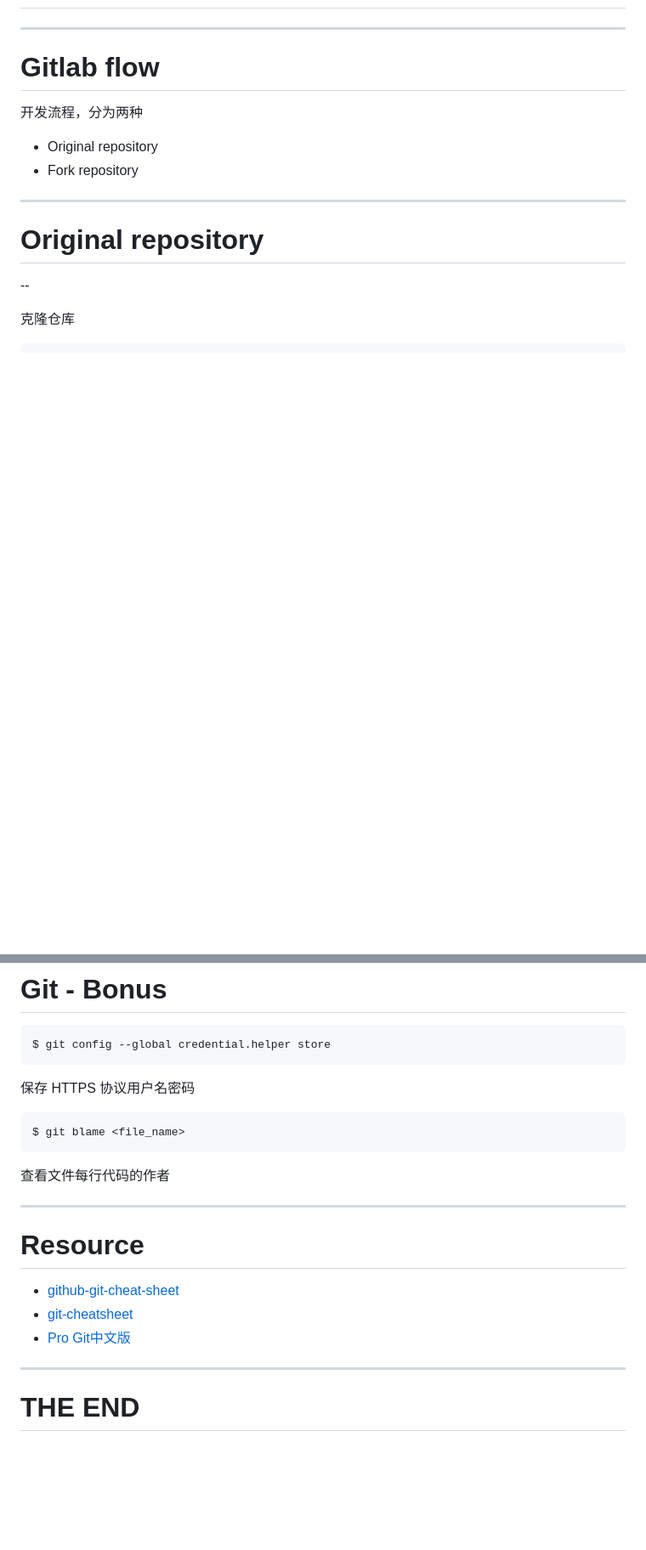
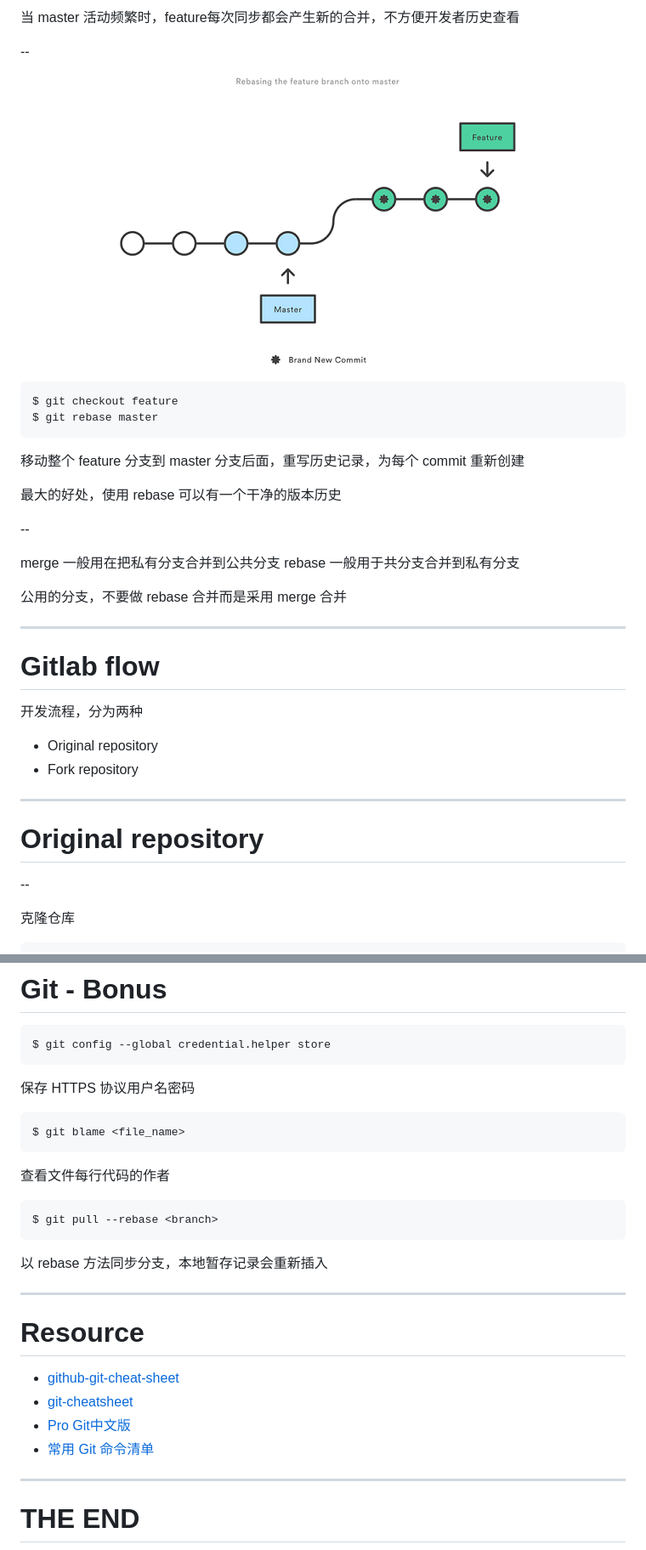
Before and after one commit to huang-x-h/slides, a Markdown page: git-introduce/git-introduce.md, 2 parts joined by grey strips. Shown: that part at 85% size. GitHub-like rendering; pictures changed too: git-introduce/images/03.png (added); blank space fills up the shorter version.

Commit message:
modify git introduce slide

```diff
--- a/git-introduce/git-introduce.md
+++ b/git-introduce/git-introduce.md
@@ -358,3 +394,22 @@ Use your configured merge tool to solve conflicts
+当 master 活动频繁时，feature每次同步都会产生新的合并，不方便开发者历史查看
+
+--
+
+![](images/03.png)
+
+	$ git checkout feature
+	$ git rebase master
+
+移动整个 feature 分支到 master 分支后面，重写历史记录，为每个 commit 重新创建
+
+最大的好处，使用 rebase 可以有一个干净的版本历史
+
+--
+
+merge 一般用在把私有分支合并到公共分支
+rebase 一般用于共分支合并到私有分支
+
+公用的分支，不要做 rebase 合并而是采用 merge 合并
 
 ---
 
@@ -492,6 +547,10 @@ Fork 仓库
 
 查看文件每行代码的作者
 
+	$ git pull --rebase <branch>
+
+以 rebase 方法同步分支，本地暂存记录会重新插入
+
 ---
 
 # Resource
@@ -499,6 +558,7 @@ Fork 仓库
 - [github-git-cheat-sheet](https://training.github.com/kit/downloads/github-git-cheat-sheet.pdf)
 - [git-cheatsheet](http://ndpsoftware.com/git-cheatsheet.html)
 - [Pro Git中文版](https://git-scm.com/book/zh/v2)
+- [常用 Git 命令清单](http://www.ruanyifeng.com/blog/2015/12/git-cheat-sheet.html)
 
 ---
 
```
Also changed, not shown: other parts of git-introduce/git-introduce.md (+38 -2 lines), git-introduce/images/01.png (added), git-introduce/images/02.png (added), 1 other file.
